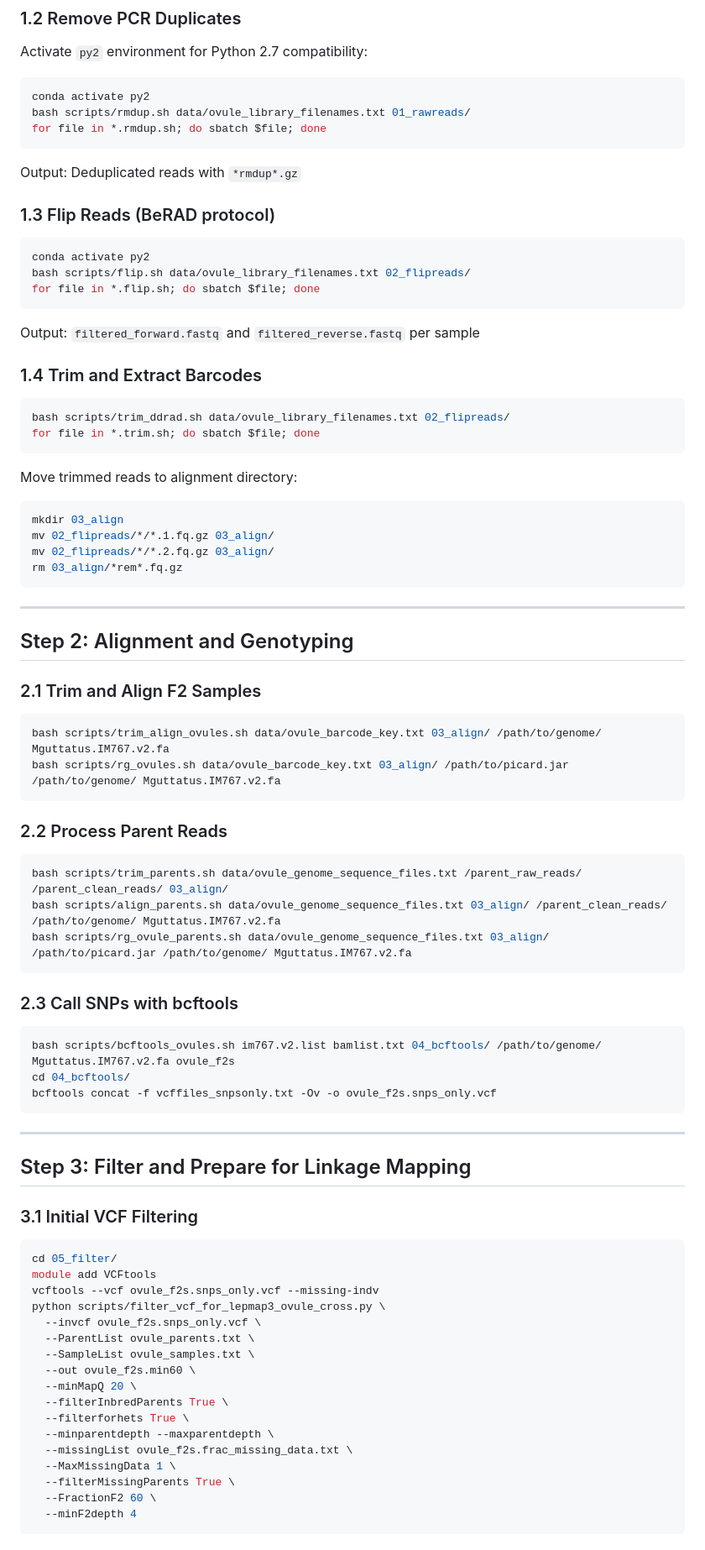
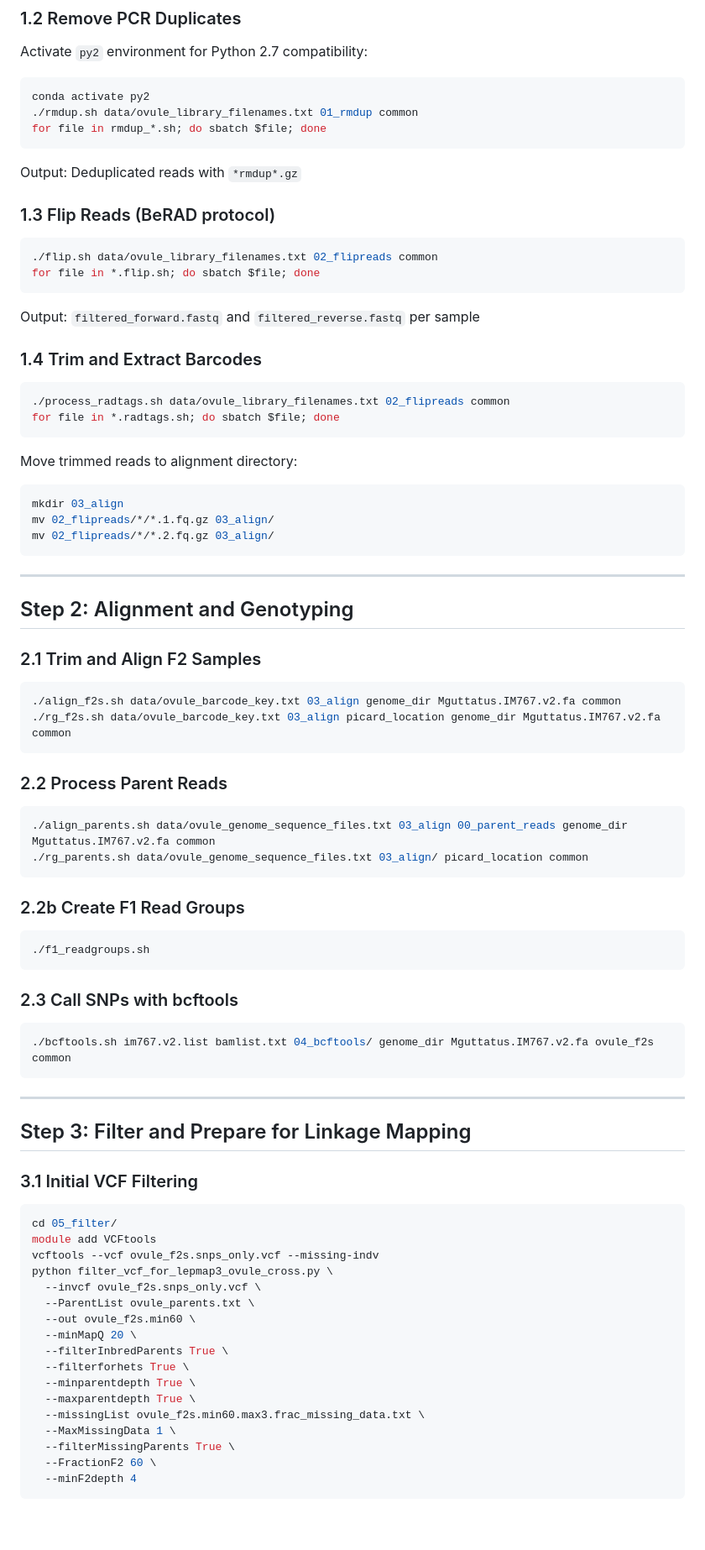
Before and after one commit to ElenOneal/ovule-mutant-mapping, a Markdown page: WORKFLOW.md, the part around one of its changes. Shown at 84% size. Rendered like a GitHub page; blank space fills up the shorter version.

Commit message:
Updated workflow

````diff
--- a/WORKFLOW.md
+++ b/WORKFLOW.md
@@ -53,30 +53,28 @@ conda activate linakge-mapping
 Activate `py2` environment for Python 2.7 compatibility:
 ```bash
 conda activate py2
-bash scripts/rmdup.sh data/ovule_library_filenames.txt 01_rawreads/
-for file in *.rmdup.sh; do sbatch $file; done
+./rmdup.sh data/ovule_library_filenames.txt 01_rmdup common
+for file in rmdup_*.sh; do sbatch $file; done
 ```
 Output: Deduplicated reads with `*rmdup*.gz`
 
 ### 1.3 Flip Reads (BeRAD protocol)
 ```bash
-conda activate py2
-bash scripts/flip.sh data/ovule_library_filenames.txt 02_flipreads/
+./flip.sh data/ovule_library_filenames.txt 02_flipreads common
 for file in *.flip.sh; do sbatch $file; done
 ```
 Output: `filtered_forward.fastq` and `filtered_reverse.fastq` per sample
 
 ### 1.4 Trim and Extract Barcodes
 ```bash
-bash scripts/trim_ddrad.sh data/ovule_library_filenames.txt 02_flipreads/
-for file in *.trim.sh; do sbatch $file; done
+./process_radtags.sh data/ovule_library_filenames.txt 02_flipreads common
+for file in *.radtags.sh; do sbatch $file; done
 ```
 Move trimmed reads to alignment directory:
 ```bash
 mkdir 03_align
 mv 02_flipreads/*/*.1.fq.gz 03_align/
 mv 02_flipreads/*/*.2.fq.gz 03_align/
-rm 03_align/*rem*.fq.gz
 ```
 
 ---
@@ -85,22 +83,24 @@ rm 03_align/*rem*.fq.gz
 
 ### 2.1 Trim and Align F2 Samples
 ```bash
-bash scripts/trim_align_ovules.sh data/ovule_barcode_key.txt 03_align/ /path/to/genome/ Mguttatus.IM767.v2.fa
-bash scripts/rg_ovules.sh data/ovule_barcode_key.txt 03_align/ /path/to/picard.jar /path/to/genome/ Mguttatus.IM767.v2.fa
+./align_f2s.sh data/ovule_barcode_key.txt 03_align genome_dir Mguttatus.IM767.v2.fa common
+./rg_f2s.sh data/ovule_barcode_key.txt 03_align picard_location genome_dir Mguttatus.IM767.v2.fa common
 ```
 
 ### 2.2 Process Parent Reads
 ```bash
-bash scripts/trim_parents.sh data/ovule_genome_sequence_files.txt /parent_raw_reads/ /parent_clean_reads/ 03_align/
-bash scripts/align_parents.sh data/ovule_genome_sequence_files.txt 03_align/ /parent_clean_reads/ /path/to/genome/ Mguttatus.IM767.v2.fa
-bash scripts/rg_ovule_parents.sh data/ovule_genome_sequence_files.txt 03_align/ /path/to/picard.jar /path/to/genome/ Mguttatus.IM767.v2.fa
+./align_parents.sh data/ovule_genome_sequence_files.txt 03_align 00_parent_reads genome_dir Mguttatus.IM767.v2.fa common
+./rg_parents.sh data/ovule_genome_sequence_files.txt 03_align/ picard_location common
+```
+
+### 2.2b Create F1 Read Groups
+```bash
+./f1_readgroups.sh
 ```
 
 ### 2.3 Call SNPs with bcftools
 ```bash
-bash scripts/bcftools_ovules.sh im767.v2.list bamlist.txt 04_bcftools/ /path/to/genome/ Mguttatus.IM767.v2.fa ovule_f2s
-cd 04_bcftools/
-bcftools concat -f vcffiles_snpsonly.txt -Ov -o ovule_f2s.snps_only.vcf
+./bcftools.sh im767.v2.list bamlist.txt 04_bcftools/ genome_dir Mguttatus.IM767.v2.fa ovule_f2s common
 ```
 
 ---
@@ -112,16 +112,16 @@ bcftools concat -f vcffiles_snpsonly.txt -Ov -o ovule_f2s.snps_only.vcf
 cd 05_filter/
 module add VCFtools
 vcftools --vcf ovule_f2s.snps_only.vcf --missing-indv
-python scripts/filter_vcf_for_lepmap3_ovule_cross.py \
+python filter_vcf_for_lepmap3_ovule_cross.py \
   --invcf ovule_f2s.snps_only.vcf \
   --ParentList ovule_parents.txt \
-  --SampleList ovule_samples.txt \
   --out ovule_f2s.min60 \
   --minMapQ 20 \
   --filterInbredParents True \
   --filterforhets True \
-  --minparentdepth --maxparentdepth \
-  --missingList ovule_f2s.frac_missing_data.txt \
+  --minparentdepth True \
+  --maxparentdepth True \
+  --missingList ovule_f2s.min60.max3.frac_missing_data.txt \
   --MaxMissingData 1 \
   --filterMissingParents True \
   --FractionF2 60 \
````
Also changed, not shown: other parts of WORKFLOW.md (+29 -24 lines).
